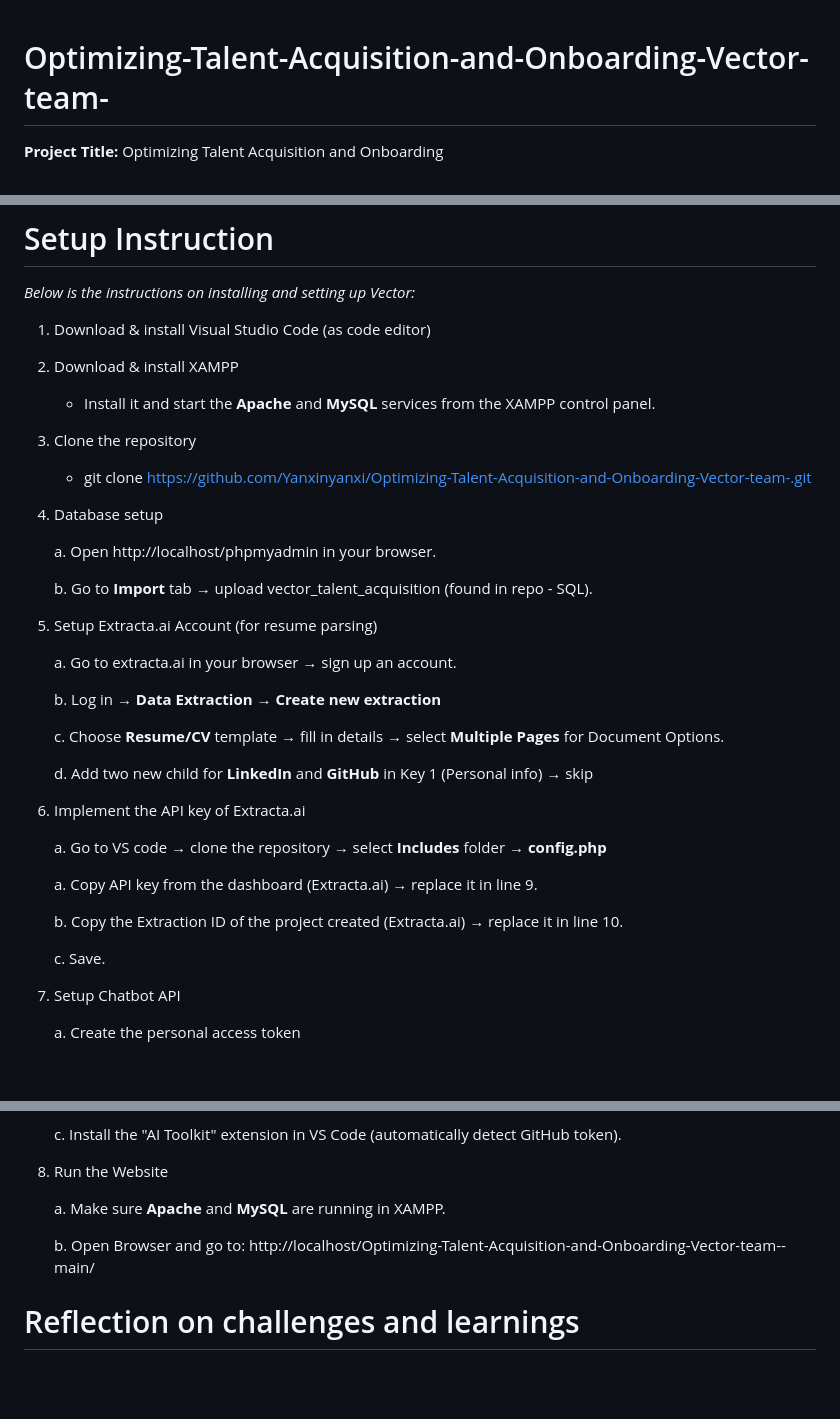
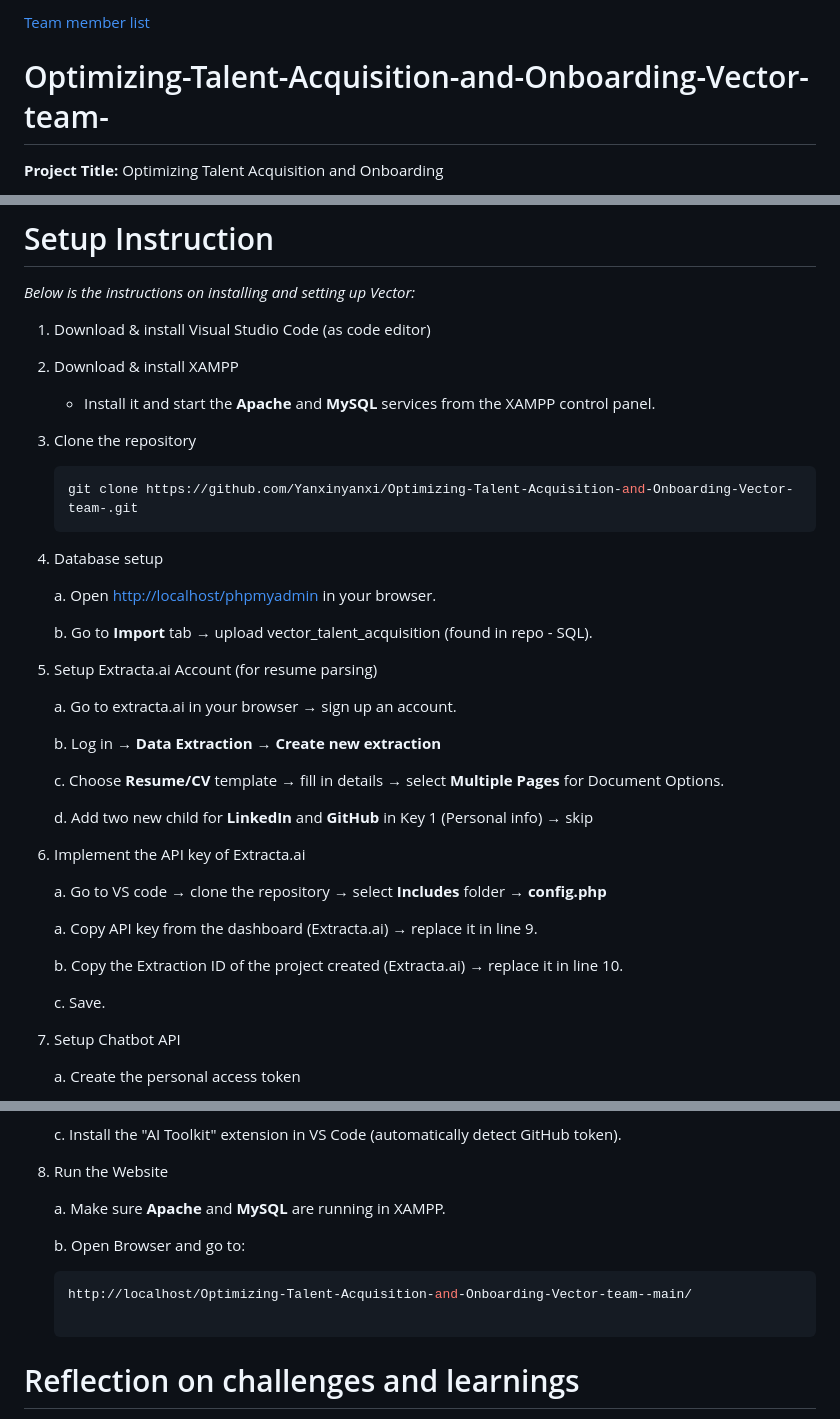
Before and after one commit to Yanxinyanxi/Optimizing-Talent-Acquisition-and-Onboarding-Vector-team-, a Markdown page: README.md, 3 parts joined by grey strips. Drawn GitHub-style; blank space fills up the shorter version.

````diff
--- a/README.md
+++ b/README.md
@@ -1,3 +1,5 @@
+[Team member list](#Vectorian)
+
 # Optimizing-Talent-Acquisition-and-Onboarding-Vector-team-
 **Project Title:** Optimizing Talent Acquisition and Onboarding
 
@@ -73,14 +75,15 @@ _Below is the instructions on installing and setting up Vector:_
 2. Download & install XAMPP
    - Install it and start the **Apache** and **MySQL** services from the XAMPP control panel.
 3. Clone the repository
-   - git clone https://github.com/Yanxinyanxi/Optimizing-Talent-Acquisition-and-Onboarding-Vector-team-.git
-4. Database setup
+   ```bash
+   git clone https://github.com/Yanxinyanxi/Optimizing-Talent-Acquisition-and-Onboarding-Vector-team-.git
+5. Database setup
 
-   a. Open http://localhost/phpmyadmin in your browser.
+   a. Open [http://localhost/phpmyadmin](http://localhost/phpmyadmin) in your browser.
 
    b. Go to **Import** tab → upload vector_talent_acquisition (found in repo - SQL).
 
-5. Setup Extracta.ai Account (for resume parsing)
+6. Setup Extracta.ai Account (for resume parsing)
 
    a. Go to extracta.ai in your browser → sign up an account.
 
@@ -89,7 +92,7 @@ _Below is the instructions on installing and setting up Vector:_
    c. Choose **Resume/CV** template → fill in details → select **Multiple Pages** for Document Options.
 
    d. Add two new child for **LinkedIn** and **GitHub** in Key 1 (Personal info) → skip
-6. Implement the API key of Extracta.ai
+7. Implement the API key of Extracta.ai
 
    a. Go to VS code → clone the repository → select **Includes** folder → **config.php**
 
@@ -98,7 +101,7 @@ _Below is the instructions on installing and setting up Vector:_
    b. Copy the Extraction ID of the project created (Extracta.ai) → replace it in line 10.
 
    c. Save.
-7. Setup Chatbot API
+8. Setup Chatbot API
 
    a. Create the personal access token
    -  Go to https://github.com/settings/tokens
@@ -112,11 +115,13 @@ _Below is the instructions on installing and setting up Vector:_
    - Save.
 
    c. Install the "AI Toolkit" extension in VS Code (automatically detect GitHub token).
-8. Run the Website
+9. Run the Website
 
    a. Make sure **Apache** and **MySQL** are running in XAMPP.
 
-   b. Open Browser and go to: http://localhost/Optimizing-Talent-Acquisition-and-Onboarding-Vector-team--main/
+   b. Open Browser and go to:
+   ```bash
+   http://localhost/Optimizing-Talent-Acquisition-and-Onboarding-Vector-team--main/
 
 # Reflection on challenges and learnings
 
````
